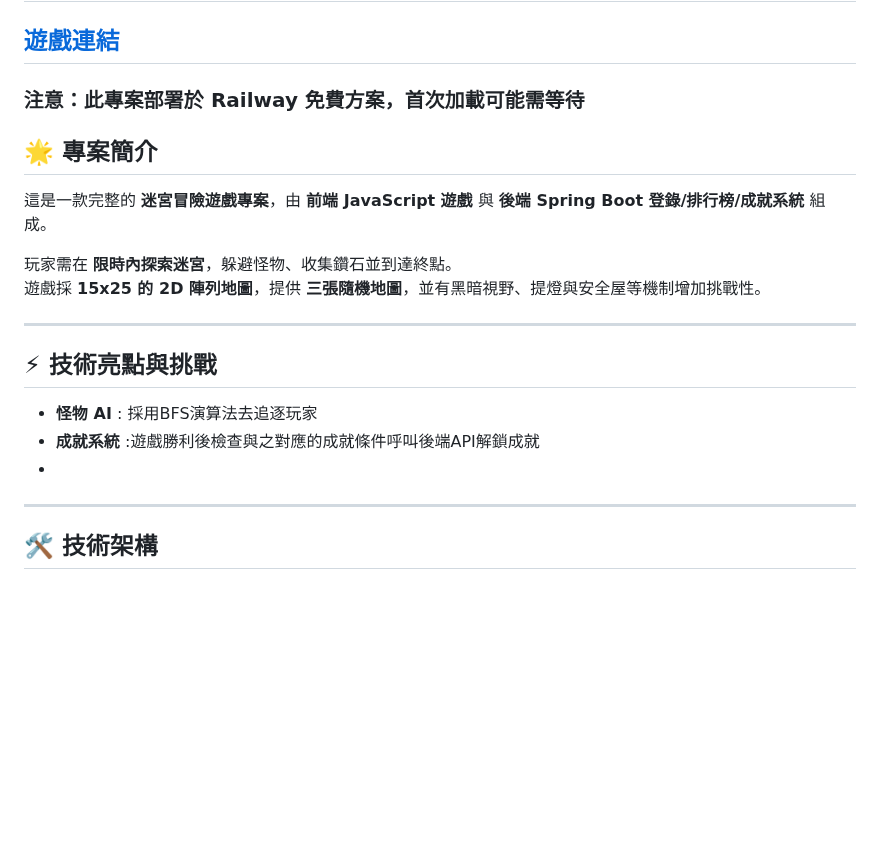
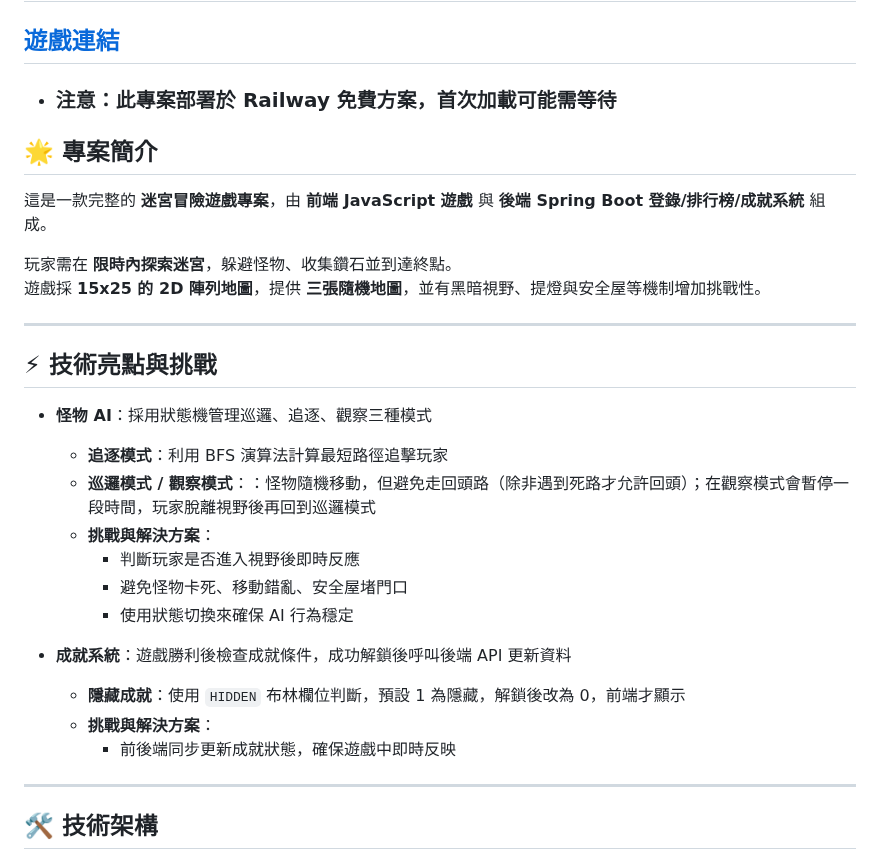
Before and after one commit to Liao-Miles/railway-mazegame, a Markdown page: README.md, the part around the change. Rendered like a GitHub page; blank space fills up the shorter version.

Commit message:
Revise README for monster AI and achievements details

```diff
--- a/README.md
+++ b/README.md
@@ -1,7 +1,7 @@
 # 🏰 迷宮冒險（Maze Adventure）
 
 ## [遊戲連結](https://mazegame-railway-production.up.railway.app/index.html)
-### 注意：此專案部署於 Railway 免費方案，首次加載可能需等待
+- ### 注意：此專案部署於 Railway 免費方案，首次加載可能需等待
 
 ## 🌟 專案簡介
 這是一款完整的 **迷宮冒險遊戲專案**，由 **前端 JavaScript 遊戲** 與 **後端 Spring Boot 登錄/排行榜/成就系統** 組成。
@@ -13,9 +13,18 @@
 
 ## ⚡ 技術亮點與挑戰
 
-- **怪物 AI** : 採用BFS演算法去追逐玩家
-- **成就系統** :遊戲勝利後檢查與之對應的成就條件呼叫後端API解鎖成就
--
+- **怪物 AI**：採用狀態機管理巡邏、追逐、觀察三種模式
+  - **追逐模式**：利用 BFS 演算法計算最短路徑追擊玩家
+  - **巡邏模式 / 觀察模式**：：怪物隨機移動，但避免走回頭路（除非遇到死路才允許回頭）；在觀察模式會暫停一段時間，玩家脫離視野後再回到巡邏模式
+  - **挑戰與解決方案**：
+    - 判斷玩家是否進入視野後即時反應
+    - 避免怪物卡死、移動錯亂、安全屋堵門口
+    - 使用狀態切換來確保 AI 行為穩定
+
+- **成就系統**：遊戲勝利後檢查成就條件，成功解鎖後呼叫後端 API 更新資料
+  - **隱藏成就**：使用 `HIDDEN` 布林欄位判斷，預設 1 為隱藏，解鎖後改為 0，前端才顯示
+  - **挑戰與解決方案**：
+    - 前後端同步更新成就狀態，確保遊戲中即時反映
 
 ---
 
```
